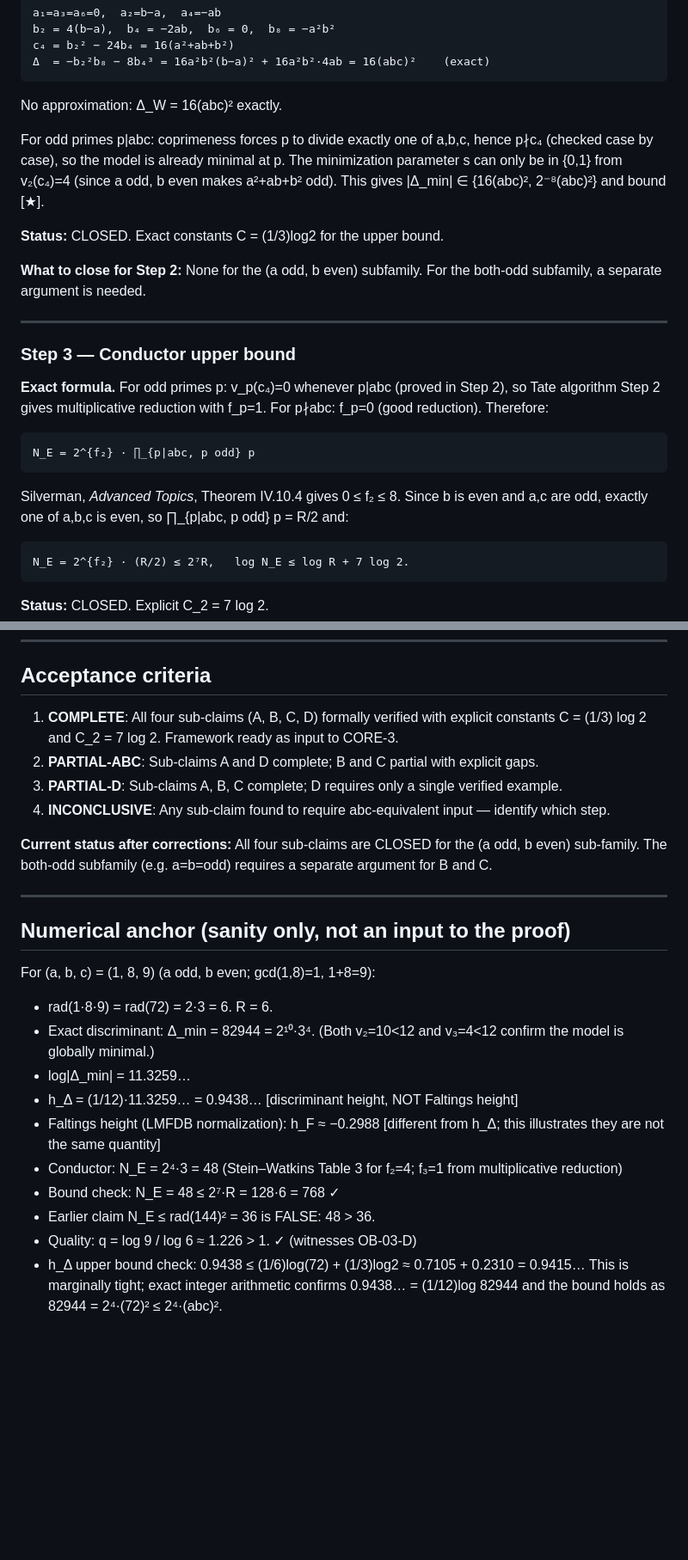
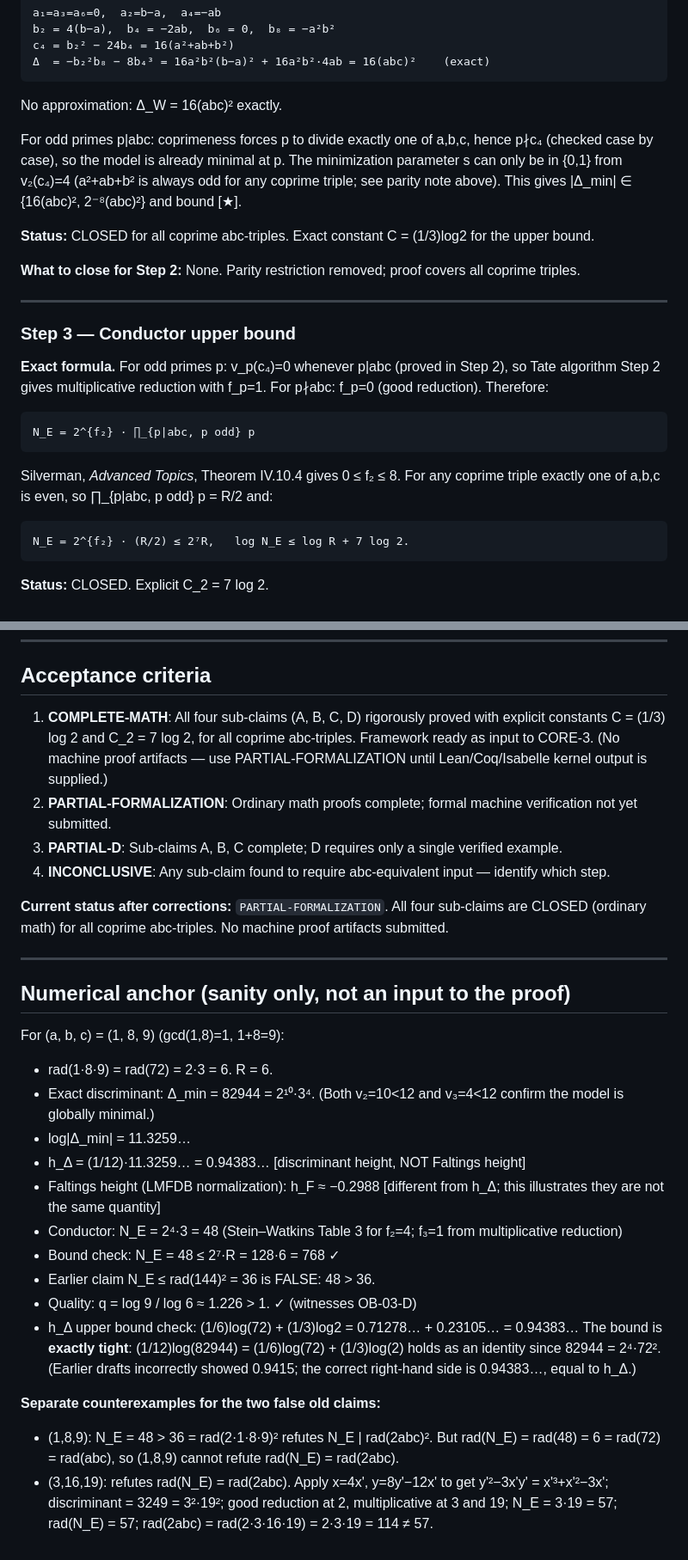
Before and after one commit to telleroutlook/abc-conjecture-verification, a Markdown page: outsource/OB-03-p-height-framework.md, 2 parts joined by grey strips. Shown at 86% size. Rendered like a GitHub page; blank space fills up the shorter version.

````diff
--- a/outsource/OB-03-p-height-framework.md
+++ b/outsource/OB-03-p-height-framework.md
@@ -166,13 +198,12 @@ No approximation: Δ_W = 16(abc)² exactly.
 
 For odd primes p|abc: coprimeness forces p to divide exactly one of a,b,c, hence
 p∤c₄ (checked case by case), so the model is already minimal at p. The minimization
-parameter s can only be in {0,1} from v₂(c₄)=4 (since a odd, b even makes a²+ab+b² odd).
-This gives |Δ_min| ∈ {16(abc)², 2⁻⁸(abc)²} and bound [★].
+parameter s can only be in {0,1} from v₂(c₄)=4 (a²+ab+b² is always odd for any coprime
+triple; see parity note above). This gives |Δ_min| ∈ {16(abc)², 2⁻⁸(abc)²} and bound [★].
 
-**Status:** CLOSED. Exact constants C = (1/3)log2 for the upper bound.
+**Status:** CLOSED for all coprime abc-triples. Exact constant C = (1/3)log2 for the upper bound.
 
-**What to close for Step 2:** None for the (a odd, b even) subfamily. For the both-odd
-subfamily, a separate argument is needed.
+**What to close for Step 2:** None. Parity restriction removed; proof covers all coprime triples.
 
 ---
 
@@ -185,7 +216,7 @@ reduction). Therefore:
 N_E = 2^{f₂} · ∏_{p|abc, p odd} p
 ```
 Silverman, *Advanced Topics*, Theorem IV.10.4 gives 0 ≤ f₂ ≤ 8.
-Since b is even and a,c are odd, exactly one of a,b,c is even, so
+For any coprime triple exactly one of a,b,c is even, so
 ∏_{p|abc, p odd} p = R/2 and:
 ```
 N_E = 2^{f₂} · (R/2) ≤ 2⁷R,   log N_E ≤ log R + 7 log 2.
@@ -218,32 +249,40 @@ the conclusion predicate.
 
 ## Acceptance criteria
 
-1. **COMPLETE**: All four sub-claims (A, B, C, D) formally verified with explicit constants
-   C = (1/3) log 2 and C_2 = 7 log 2. Framework ready as input to CORE-3.
-2. **PARTIAL-ABC**: Sub-claims A and D complete; B and C partial with explicit gaps.
+1. **COMPLETE-MATH**: All four sub-claims (A, B, C, D) rigorously proved with explicit
+   constants C = (1/3) log 2 and C_2 = 7 log 2, for all coprime abc-triples. Framework
+   ready as input to CORE-3. (No machine proof artifacts — use PARTIAL-FORMALIZATION
+   until Lean/Coq/Isabelle kernel output is supplied.)
+2. **PARTIAL-FORMALIZATION**: Ordinary math proofs complete; formal machine verification
+   not yet submitted.
 3. **PARTIAL-D**: Sub-claims A, B, C complete; D requires only a single verified example.
 4. **INCONCLUSIVE**: Any sub-claim found to require abc-equivalent input — identify which step.
 
-**Current status after corrections:** All four sub-claims are CLOSED for the (a odd, b even)
-sub-family. The both-odd subfamily (e.g. a=b=odd) requires a separate argument for B and C.
+**Current status after corrections:** `PARTIAL-FORMALIZATION`. All four sub-claims are
+CLOSED (ordinary math) for all coprime abc-triples. No machine proof artifacts submitted.
 
 ---
 
 ## Numerical anchor (sanity only, not an input to the proof)
 
-For (a, b, c) = (1, 8, 9) (a odd, b even; gcd(1,8)=1, 1+8=9):
+For (a, b, c) = (1, 8, 9) (gcd(1,8)=1, 1+8=9):
 
 - rad(1·8·9) = rad(72) = 2·3 = 6.   R = 6.
 - Exact discriminant: Δ_min = 82944 = 2¹⁰·3⁴.
   (Both v₂=10<12 and v₃=4<12 confirm the model is globally minimal.)
 - log|Δ_min| = 11.3259…
-- h_Δ = (1/12)·11.3259… = 0.9438…   [discriminant height, NOT Faltings height]
+- h_Δ = (1/12)·11.3259… = 0.94383…   [discriminant height, NOT Faltings height]
 - Faltings height (LMFDB normalization): h_F ≈ −0.2988  [different from h_Δ; this
   illustrates they are not the same quantity]
 - Conductor: N_E = 2⁴·3 = 48  (Stein–Watkins Table 3 for f₂=4; f₃=1 from multiplicative reduction)
 - Bound check: N_E = 48 ≤ 2⁷·R = 128·6 = 768  ✓
 - Earlier claim N_E ≤ rad(144)² = 36 is FALSE: 48 > 36.
 - Quality: q = log 9 / log 6 ≈ 1.226 > 1.  ✓  (witnesses OB-03-D)
-- h_Δ upper bound check: 0.9438 ≤ (1/6)log(72) + (1/3)log2 ≈ 0.7105 + 0.2310 = 0.9415…
-  This is marginally tight; exact integer arithmetic confirms 0.9438… = (1/12)log 82944
-  and the bound holds as 82944 = 2⁴·(72)² ≤ 2⁴·(abc)².
+- h_Δ upper bound check: (1/6)log(72) + (1/3)log2 = 0.71278… + 0.23105… = 0.94383…
+  The bound is **exactly tight**: (1/12)log(82944) = (1/6)log(72) + (1/3)log(2) holds
+  as an identity since 82944 = 2⁴·72². (Earlier drafts incorrectly showed 0.9415; the
+  correct right-hand side is 0.94383…, equal to h_Δ.)
+
+**Separate counterexamples for the two false old claims:**
+- (1,8,9): N_E = 48 > 36 = rad(2·1·8·9)² refutes N_E | rad(2abc)². But rad(N_E) = rad(48) = 6 = rad(72) = rad(abc), so (1,8,9) cannot refute rad(N_E) = rad(2abc).
+- (3,16,19): refutes rad(N_E) = rad(2abc). Apply x=4x', y=8y'−12x' to get y'²−3x'y' = x'³+x'²−3x'; discriminant = 3249 = 3²·19²; good reduction at 2, multiplicative at 3 and 19; N_E = 3·19 = 57; rad(N_E) = 57; rad(2abc) = rad(2·3·16·19) = 2·3·19 = 114 ≠ 57.
````
Also changed, not shown: other parts of outsource/OB-03-p-height-framework.md (+50 -18 lines), outsource/reviews/OB-03-independent-referee-report-2026-08-15-clean.md (added, +280 -0 lines).
